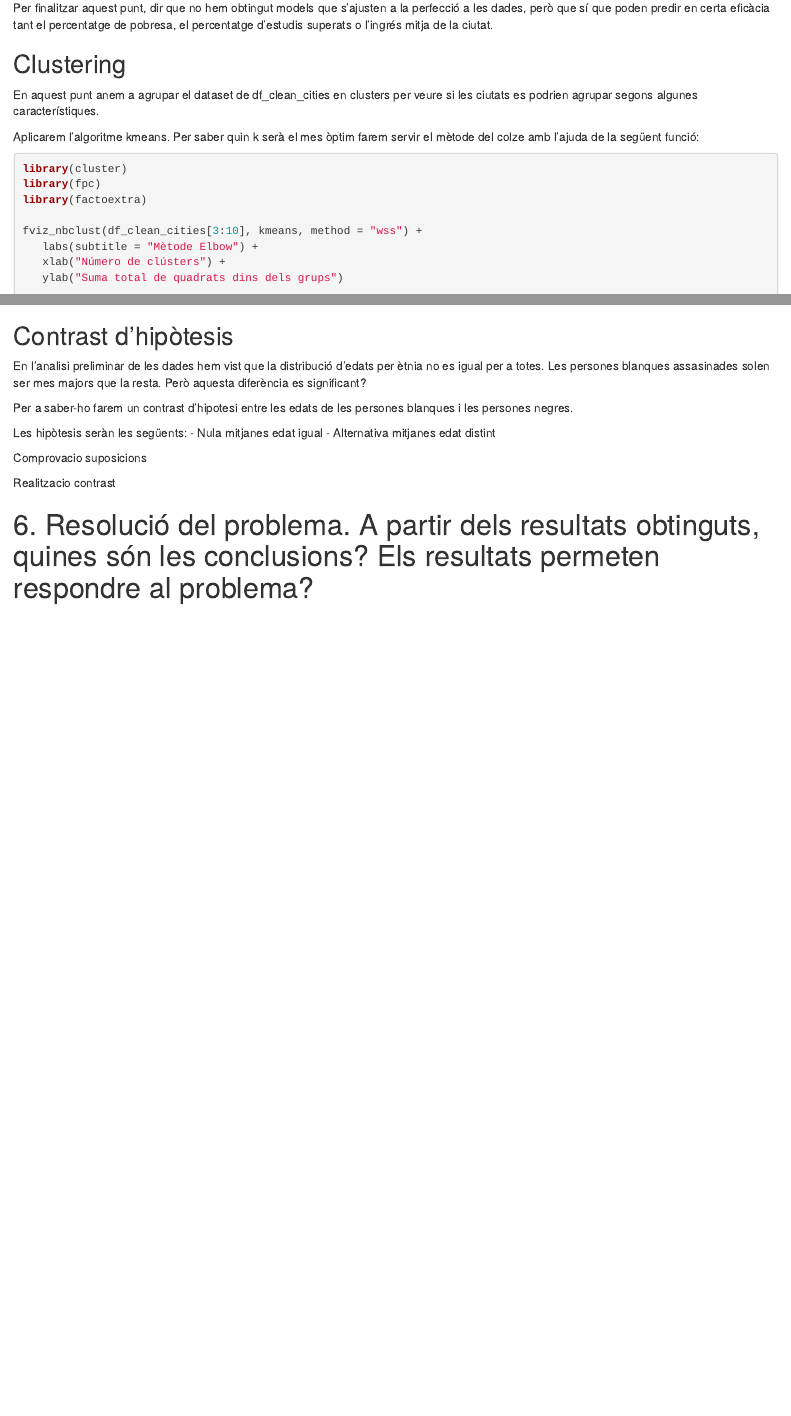
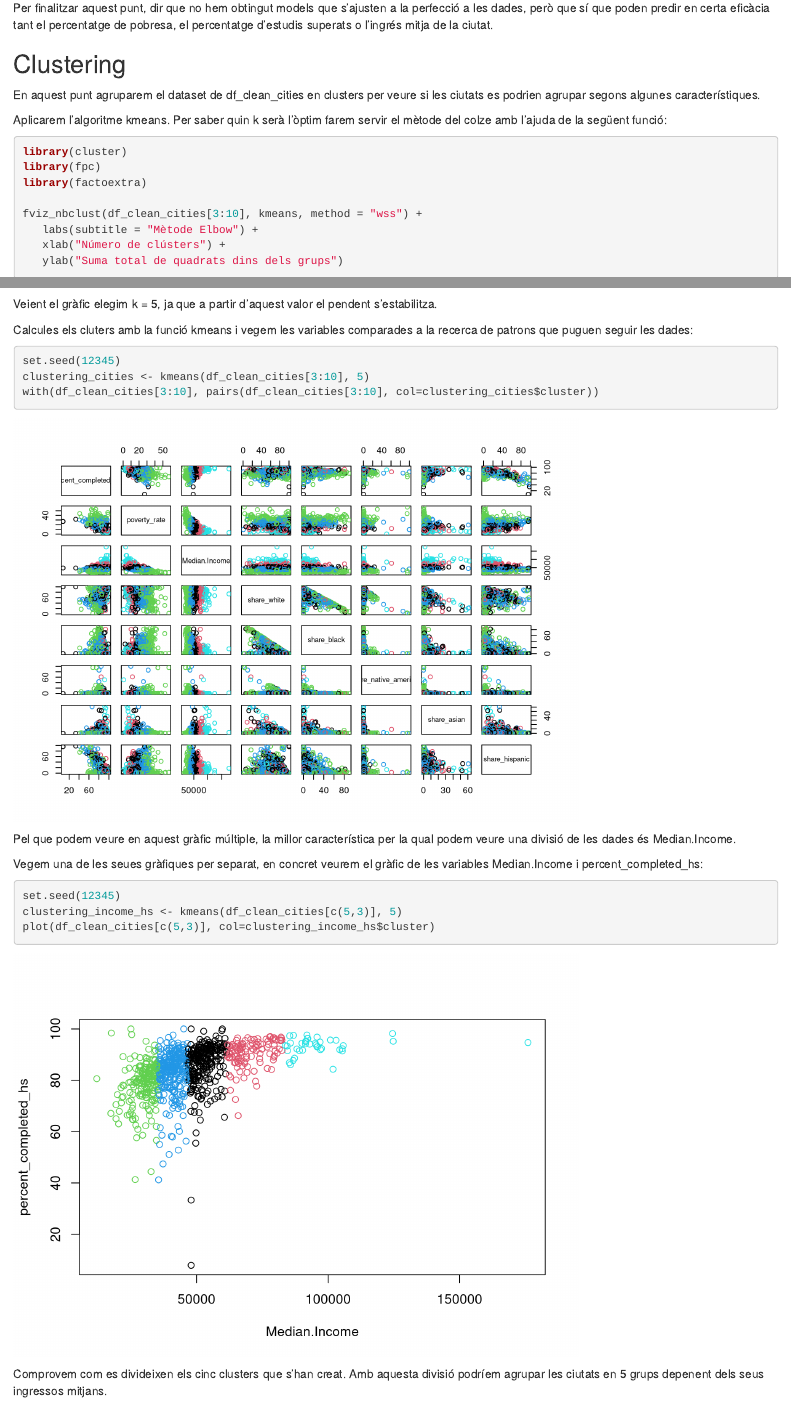
Before and after one commit to AaronPuche/pra2-neteja-analisi, an R Markdown document (PRA2 - Neteja i analisis.Rmd): the page in a window 1100 px wide, from 1300 px down, and a second part further down, joined at a grey line. Rendered offline with R 4.5, knitr and Pandoc, with nearby package versions; both versions are drawn in the output format of the newer one; some code elsewhere in the file could not run offline.

Commit message:
Clustering

````diff
--- a/PRA2 - Neteja i analisis.Rmd
+++ b/PRA2 - Neteja i analisis.Rmd
@@ -1,11 +1,11 @@
 ---
 title: "Pràctica 2 - Aarón Puche i Roger Pardell"
 output:
-  pdf_document: default
   html_document:
     df_print: paged
     toc: yes
     toc_depth: 3
+  pdf_document: default
 ---
 
 # 1. Descripció del dataset. Perquè és important i quina pregunta/problema pretén respondre?
@@ -400,9 +400,9 @@ Per finalitzar aquest punt, dir que no hem obtingut models que s'ajusten a la pe
 
 ## Clustering
 
-En aquest punt anem a agrupar el dataset de df_clean_cities en clusters per veure si les ciutats es podrien agrupar segons algunes característiques.
+En aquest punt agruparem el dataset de df_clean_cities en clusters per veure si les ciutats es podrien agrupar segons algunes característiques.
 
-Aplicarem l'algoritme kmeans. Per saber quin k serà el mes òptim farem servir el mètode del colze amb l'ajuda de la següent funció:
+Aplicarem l'algoritme kmeans. Per saber quin k serà l'òptim farem servir el mètode del colze amb l'ajuda de la següent funció:
 ```{r, eval=TRUE, echo=TRUE}
 library(cluster)
 library(fpc)
@@ -413,6 +413,26 @@ fviz_nbclust(df_clean_cities[3:10], kmeans, method = "wss") +
    xlab("Número de clústers") +
    ylab("Suma total de quadrats dins dels grups")
 ```
+
+Veient el gràfic elegim k = 5, ja que a partir d'aquest valor el pendent s'estabilitza.
+
+Calcules els cluters amb la funció kmeans i vegem les variables comparades a la recerca de patrons que puguen seguir les dades:
+```{r echo=TRUE, message=FALSE, warning=FALSE}
+set.seed(12345)
+clustering_cities <- kmeans(df_clean_cities[3:10], 5)
+with(df_clean_cities[3:10], pairs(df_clean_cities[3:10], col=clustering_cities$cluster))
+```
+
+Pel que podem veure en aquest gràfic múltiple, la millor característica per la qual podem veure una divisió de les dades és Median.Income.
+
+Vegem una de les seues gràfiques per separat, en concret veurem el gràfic de les variables Median.Income i percent_completed_hs:
+```{r echo=TRUE, message=FALSE, warning=FALSE}
+set.seed(12345)
+clustering_income_hs <- kmeans(df_clean_cities[c(5,3)], 5)
+plot(df_clean_cities[c(5,3)], col=clustering_income_hs$cluster)
+```
+
+Comprovem com es divideixen els cinc clusters que s'han creat. Amb aquesta divisió podríem agrupar les ciutats en 5 grups depenent dels seus ingressos mitjans.
 
 ## Contrast d'hipòtesis
 
````
Also changed, not shown: PRA2---Neteja-i-analisis.html.
